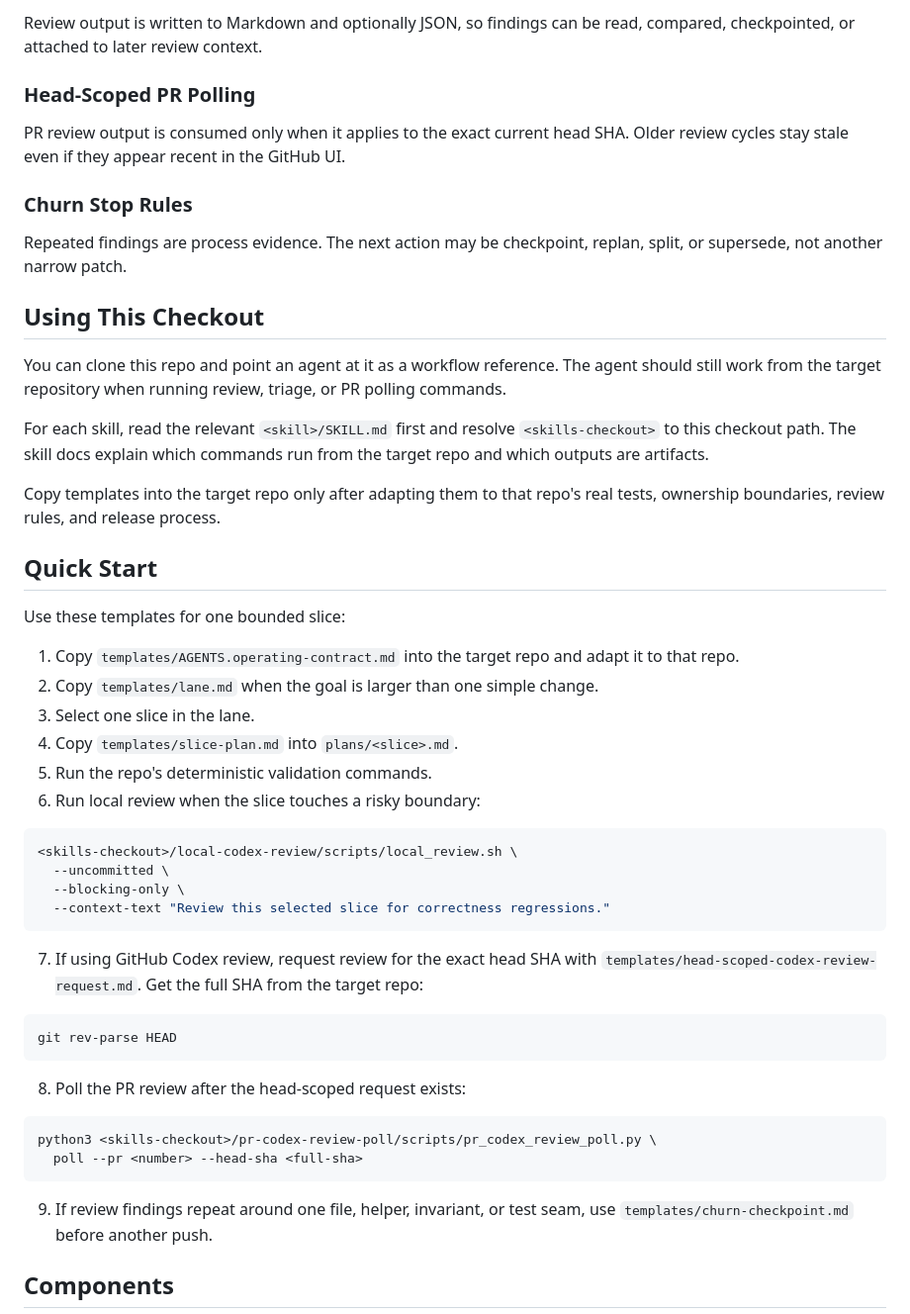
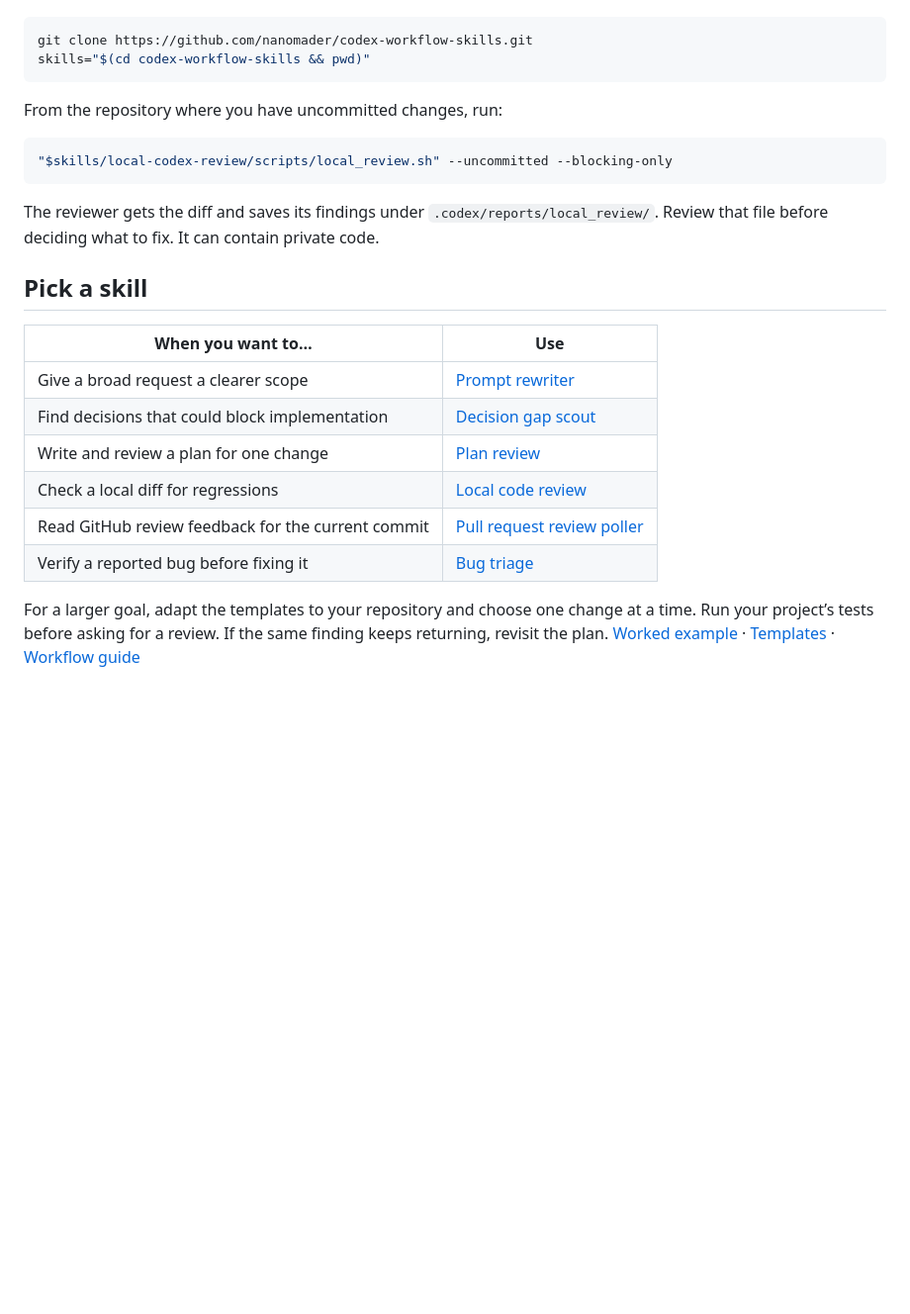
Before and after one commit to nanomader/codex-workflow-skills, a Markdown page: README.md, the part around one of its changes. Shown at 99% size. GitHub-like rendering; blank space fills up the shorter version.

````diff
--- a/README.md
+++ b/README.md
@@ -81,65 +11,26 @@ tool session over the repository.
-Review output is written to Markdown and optionally JSON, so findings can be
-read, compared, checkpointed, or attached to later review context.
-
-### Head-Scoped PR Polling
-
-PR review output is consumed only when it applies to the exact current head SHA.
-Older review cycles stay stale even if they appear recent in the GitHub UI.
-
-### Churn Stop Rules
-
-Repeated findings are process evidence. The next action may be checkpoint,
-replan, split, or supersede, not another narrow patch.
-
-## Using This Checkout
-
-You can clone this repo and point an agent at it as a workflow reference. The
-agent should still work from the target repository when running review, triage,
-or PR polling commands.
-
-For each skill, read the relevant `<skill>/SKILL.md` first and resolve
-`<skills-checkout>` to this checkout path. The skill docs explain which commands
-run from the target repo and which outputs are artifacts.
-
-Copy templates into the target repo only after adapting them to that repo's real
-tests, ownership boundaries, review rules, and release process.
-
-## Quick Start
-
-Use these templates for one bounded slice:
-
-1. Copy `templates/AGENTS.operating-contract.md` into the target repo and adapt
-   it to that repo.
-2. Copy `templates/lane.md` when the goal is larger than one simple change.
-3. Select one slice in the lane.
-4. Copy `templates/slice-plan.md` into `plans/<slice>.md`.
-5. Run the repo's deterministic validation commands.
-6. Run local review when the slice touches a risky boundary:
-
-```bash
-<skills-checkout>/local-codex-review/scripts/local_review.sh \
-  --uncommitted \
-  --blocking-only \
-  --context-text "Review this selected slice for correctness regressions."
+```sh
+git clone https://github.com/nanomader/codex-workflow-skills.git
+skills="$(cd codex-workflow-skills && pwd)"
 ```
 
-7. If using GitHub Codex review, request review for the exact head SHA with
-   `templates/head-scoped-codex-review-request.md`. Get the full SHA from the
-   target repo:
+From the repository where you have uncommitted changes, run:
 
-```bash
-git rev-parse HEAD
+```sh
+"$skills/local-codex-review/scripts/local_review.sh" --uncommitted --blocking-only
 ```
 
-8. Poll the PR review after the head-scoped request exists:
+The reviewer gets the diff and saves its findings under `.codex/reports/local_review/`. Review that file before deciding what to fix. It can contain private code.
 
-```bash
-python3 <skills-checkout>/pr-codex-review-poll/scripts/pr_codex_review_poll.py \
-  poll --pr <number> --head-sha <full-sha>
-```
+## Pick a skill
 
-9. If review findings repeat around one file, helper, invariant, or test seam,
-   use `templates/churn-checkpoint.md` before another push.
+| When you want to… | Use |
+| --- | --- |
+| Give a broad request a clearer scope | [Prompt rewriter](anti-hivemind-prompt-rewriter/SKILL.md) |
+| Find decisions that could block implementation | [Decision gap scout](decision-gap-scout/SKILL.md) |
+| Write and review a plan for one change | [Plan review](plan-author-review-loop/SKILL.md) |
+| Check a local diff for regressions | [Local code review](local-codex-review/SKILL.md) |
+| Read GitHub review feedback for the current commit | [Pull request review poller](pr-codex-review-poll/SKILL.md) |
+| Verify a reported bug before fixing it | [Bug triage](bug-triage-analysis/SKILL.md) |
 
-## Components
+For a larger goal, adapt the templates to your repository and choose one change at a time. Run your project’s tests before asking for a review. If the same finding keeps returning, revisit the plan. [Worked example](examples/toy-lane/README.md) · [Templates](templates/) · [Workflow guide](docs/workflow.md)
 
````
Also changed, not shown: other parts of README.md (+6 -129 lines), assets/banner.jpg (added).
